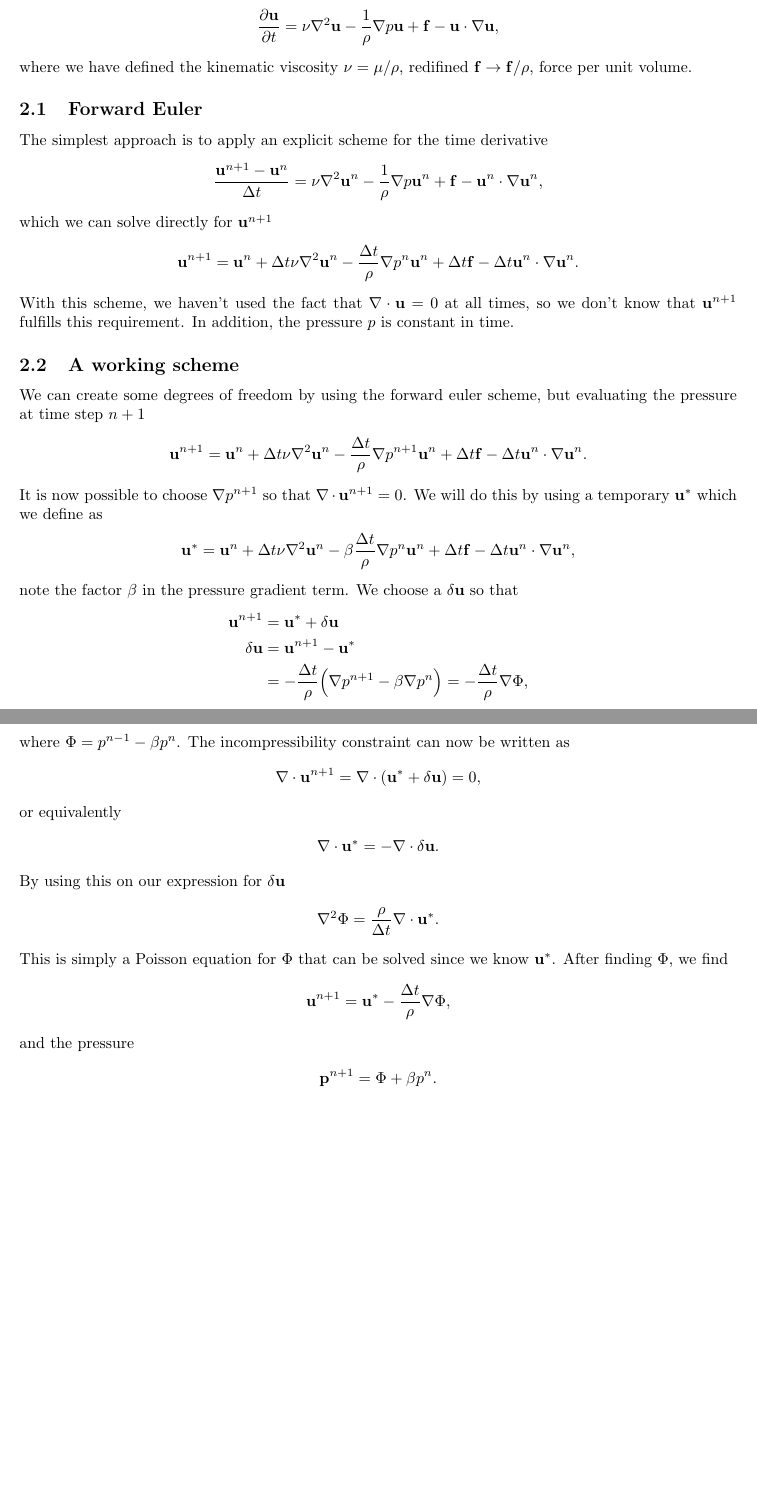
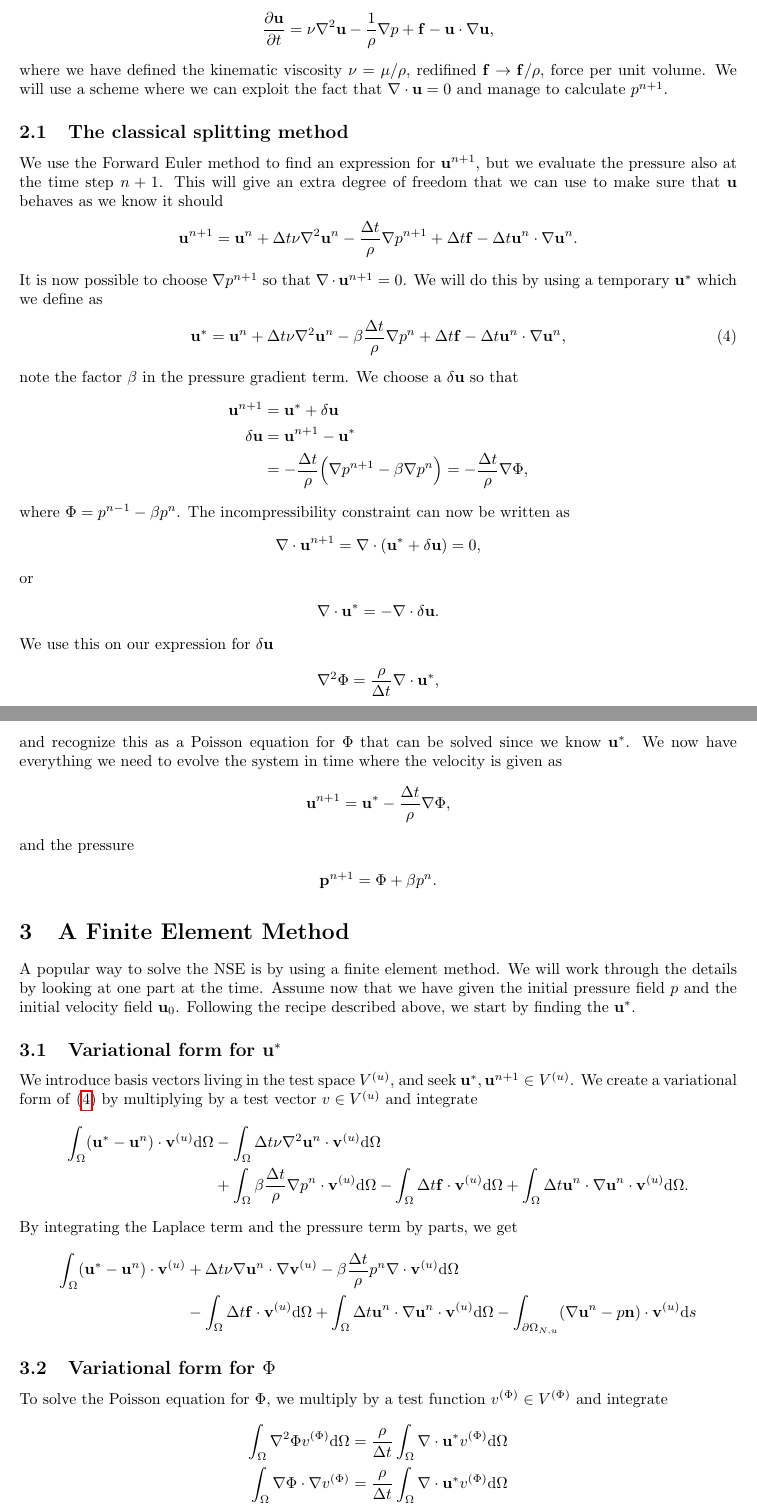
Before and after one commit to andeplane/inf5620, a LaTeX document (fem/finalproject/ns.tex): two parts of pages 3 and 4 of 4, joined at a grey line, cut so that both start at the same text, the shorter picture padded with empty space. Compiled offline with pdfLaTeX.

Commit message:
Wrote more on the project

```diff
--- a/fem/finalproject/ns.tex
+++ b/fem/finalproject/ns.tex
@@ -212,31 +212,24 @@ where $\mu$ is called viscosity, a sort of friction constant. NSE then looks lik
   \rho \frac{D\vec u}{D t} = -\nabla p + \mu\nabla^2 \vec u + \vec f.
 \end{align}
 
+
+
 \section{Numerical solution of the incompressible equation}
 In order to solve this with a finite element method, we need to discretize the equation. The only time dependent part of the equation is in the material derivative. We will analyze this with different schemes. We rewrite NSE to
 \begin{align*}
-  \dpart{\vec u}{t} = \nu\nabla^2\vec u - \frac{1}{\rho}\nabla p \vec u + \vec f - \vec u\cdot \nabla\vec u,
+  \dpart{\vec u}{t} = \nu\nabla^2\vec u - \frac{1}{\rho}\nabla p + \vec f - \vec u\cdot \nabla\vec u,
 \end{align*}
-where we have defined the kinematic viscosity $\nu=\mu/\rho$, redifined $\vec f \rightarrow \vec f/\rho$, force per unit volume.
-\subsection{Forward Euler}
-The simplest approach is to apply an explicit scheme for the time derivative
+where we have defined the kinematic viscosity $\nu=\mu/\rho$, redifined $\vec f \rightarrow \vec f/\rho$, force per unit volume. We will use a scheme where we can exploit the fact that $\nabla \cdot \vec u = 0$ and manage to calculate $p^{n+1}$.
+\subsection{The classical splitting method}
+We use the Forward Euler method to find an expression for $\vec u^{n+1}$, but we evaluate the pressure also at the time step $n+1$. This will give an extra degree of freedom that we can use to make sure that $\vec u$ behaves as we know it should
 \begin{align*}
-  \frac{\vec u^{n+1} - \vec u^{n}}{\Delta t} = \nu\nabla^2\vec u^n - \frac{1}{\rho}\nabla p \vec u^n + \vec f - \vec u^n\cdot \nabla\vec u^n,
-\end{align*}
-which we can solve directly for $\vec u^{n+1}$
-\begin{align*}
-  \vec u^{n+1} = \vec u^{n} + \Delta t\nu\nabla^2\vec u^n - \frac{\Delta t}{\rho}\nabla p^n \vec u^n + \Delta t\vec f - \Delta t\vec u^n\cdot \nabla\vec u^n.
-\end{align*}
-With this scheme, we haven't used the fact that $\nabla \cdot \vec u=0$ at all times, so we don't know that $\vec u^{n+1}$ fulfills this requirement. In addition, the pressure $p$ is constant in time.
-\subsection{A working scheme}
-We can create some degrees of freedom by using the forward euler scheme, but evaluating the pressure at time step $n+1$
-\begin{align*}
-  \vec u^{n+1} = \vec u^{n} + \Delta t\nu\nabla^2\vec u^n - \frac{\Delta t}{\rho}\nabla p^{n+1} \vec u^n + \Delta t\vec f - \Delta t\vec u^n\cdot \nabla\vec u^n.
+  \vec u^{n+1} = \vec u^{n} + \Delta t\nu\nabla^2\vec u^n - \frac{\Delta t}{\rho}\nabla p^{n+1} + \Delta t\vec f - \Delta t\vec u^n\cdot \nabla\vec u^n.
 \end{align*}
 It is now possible to choose $\nabla p^{n+1}$ so that $\nabla \cdot \vec u^{n+1} = 0$. We will do this by using a temporary $\vec u^*$ which we define as
-\begin{align*}
-  \vec u^* = \vec u^{n} + \Delta t\nu\nabla^2\vec u^n - \beta\frac{\Delta t}{\rho}\nabla p^n \vec u^n + \Delta t\vec f - \Delta t\vec u^n\cdot \nabla\vec u^n,
-\end{align*}
+\begin{align}
+  \label{eq:ustar}
+  \vec u^* = \vec u^{n} + \Delta t\nu\nabla^2\vec u^n - \beta\frac{\Delta t}{\rho}\nabla p^n + \Delta t\vec f - \Delta t\vec u^n\cdot \nabla\vec u^n,
+\end{align}
 note the factor $\beta$ in the pressure gradient term. We choose a $\delta \vec u$ so that
 \begin{align*}
   \vec u^{n+1} &= \vec u^* + \delta \vec u\\
@@ -247,15 +240,15 @@ where $\Phi = p^{n-1} - \beta p^n$. The incompressibility constraint can now be
 \begin{align*}
   \nabla \cdot \vec u^{n+1} &= \nabla\cdot(\vec u^* + \delta \vec u) = 0,
 \end{align*}
-or equivalently
+or
 \begin{align*}
   \nabla \cdot \vec u^* &= -\nabla \cdot\delta \vec u.
 \end{align*}
-By using this on our expression for $\delta \vec u$
+We use this on our expression for $\delta \vec u$
 \begin{align*}
-  \nabla^2 \Phi = \frac{\rho}{\Delta t}\nabla \cdot \vec u^*.
+  \nabla^2 \Phi = \frac{\rho}{\Delta t}\nabla \cdot \vec u^*,
 \end{align*}
-This is simply a Poisson equation for $\Phi$ that can be solved since we know $\vec u^*$. After finding $\Phi$, we find
+and recognize this as a Poisson equation for $\Phi$ that can be solved since we know $\vec u^*$. We now have everything we need to evolve the system in time where the velocity is given as
 \begin{align*}
   \vec u^{n+1} = \vec u^* - \frac{\Delta t}{\rho}\nabla \Phi,
 \end{align*}
@@ -264,4 +257,27 @@ and the pressure
   \vec p^{n+1} = \Phi + \beta p^n.
 \end{align*}
 
+\section{A Finite Element Method}
+A popular way to solve the NSE is by using a finite element method. We will work through the details by looking at one part at the time. Assume now that we have given the initial pressure field $p$ and the initial velocity field $\vec u_0$. Following the recipe described above, we start by finding the $\vec u^*$.
+\subsection{Variational form for $\vec u^*$}
+We introduce basis vectors living in the test space $V^{(u)}$, and seek $\vec u^*, \vec u^{n+1} \in V^{(u)}$. We create a variational form of \eqref{eq:ustar} by multiplying by a test vector $v\in V^{(u)}$ and integrate
+\begin{align*}
+  \int_\Omega(\vec u^* - \vec u^{n})\cdot\vec v^{(u)}\dm \Omega
+  &- \int_\Omega\Delta t\nu\nabla^2\vec u^n\cdot\vec v^{(u)} \dm \Omega\\
+   &+ \int_\Omega\beta\frac{\Delta t}{\rho}\nabla p^n \cdot\vec v^{(u)} \dm \Omega
+   - \int_\Omega\Delta t\vec f\cdot\vec v^{(u)} \dm \Omega
+   + \int_\Omega\Delta t\vec u^n\cdot \nabla\vec u^n\cdot\vec v^{(u)} \dm \Omega.
+\end{align*}
+By integrating the Laplace term and the pressure term by parts, we get
+\begin{align*}
+  \int_\Omega(\vec u^* - \vec u^{n})\cdot\vec v^{(u)} &+ \Delta t\nu\nabla\vec u^n\cdot\nabla\vec v^{(u)} - \beta\frac{\Delta t}{\rho}p^n \nabla\cdot\vec v^{(u)}\dm \Omega\\
+   & - \int_\Omega\Delta t\vec f\cdot\vec v^{(u)} \dm \Omega
+   + \int_\Omega\Delta t\vec u^n\cdot \nabla\vec u^n\cdot\vec v^{(u)} \dm \Omega - \int_{\partial\Omega_{N,u}} (\nabla \vec u^n - p\vec n)\cdot \vec v^{(u)} \dm s
+\end{align*}
+\subsection{Variational form for $\Phi$}
+To solve the Poisson equation for $\Phi$, we multiply by a test function $v^{(\Phi)} \in V^{(\Phi)}$ and integrate
+\begin{align*}
+  \int_\Omega \nabla^2\Phi v^{(\Phi)} \dm \Omega &= \frac{\rho}{\Delta t} \int_\Omega \nabla \cdot \vec u^* v^{(\Phi)} \dm \Omega\\
+  \int_\Omega \nabla\Phi \cdot \nabla v^{(\Phi)} &= \frac{\rho}{\Delta t} \int_\Omega \nabla \cdot \vec u^* v^{(\Phi)} \dm \Omega
+\end{align*}
 \end{document}
```
Also changed, not shown: fem/finalproject/ns.pdf.
